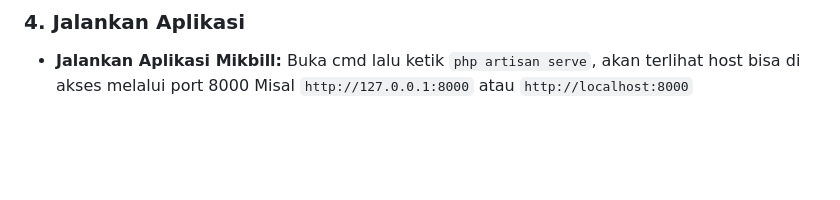
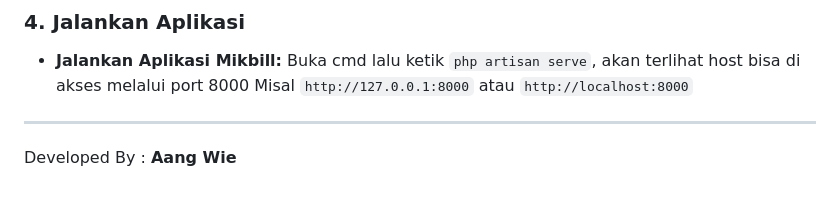
Before and after one commit to aangwie/mikbill, a Markdown page: README.md, the part around the change. GitHub-like rendering; blank space fills up the shorter version.

Commit message:
Update README.me

```diff
--- a/README.md
+++ b/README.md
@@ -110,3 +110,6 @@ cd mikbill
 
 ### 4. Jalankan Aplikasi
 - **Jalankan Aplikasi Mikbill:** Buka cmd lalu ketik `php artisan serve`, akan terlihat host bisa di akses melalui port 8000 Misal `http://127.0.0.1:8000` atau `http://localhost:8000`
+
+---
+Developed By : **Aang Wie**
```
